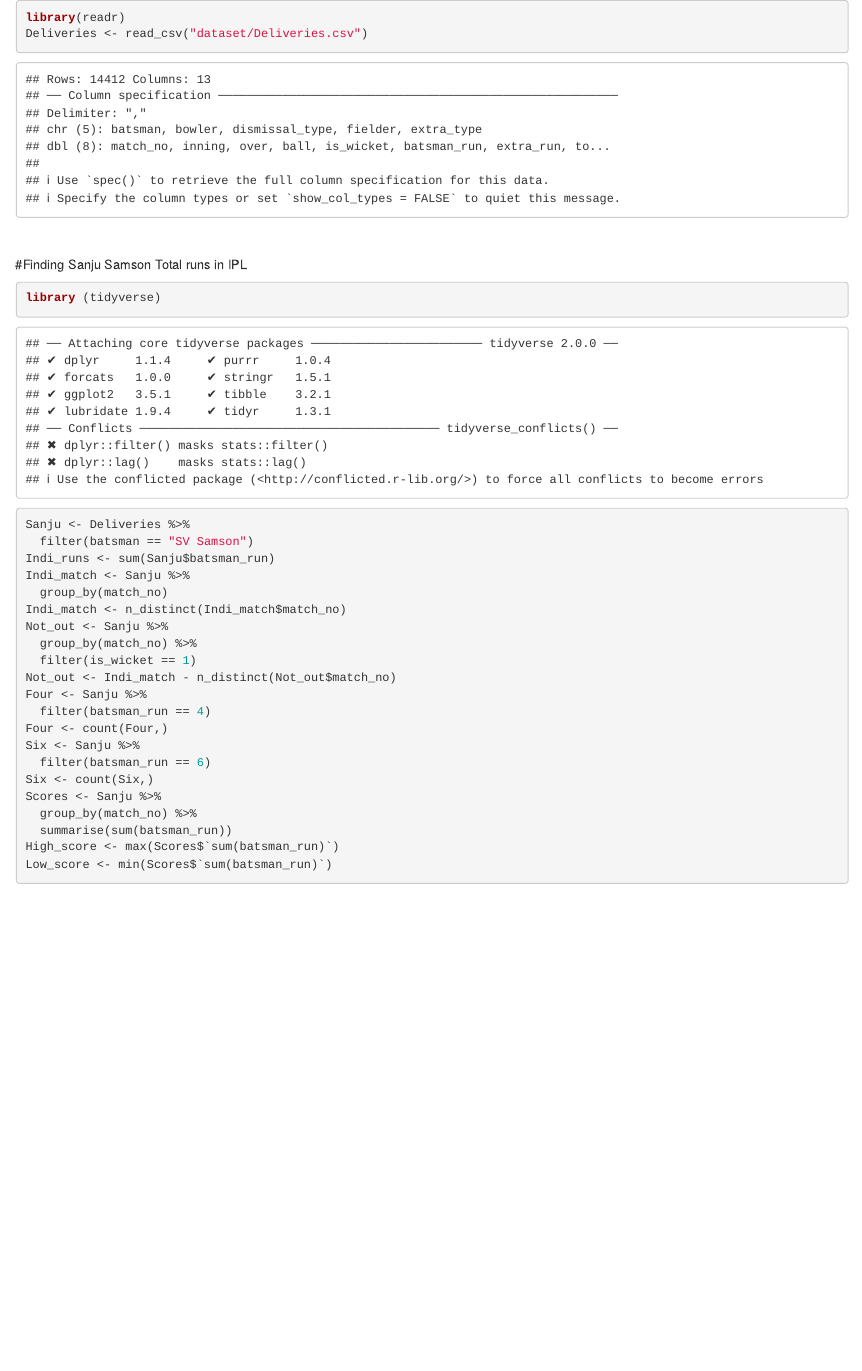
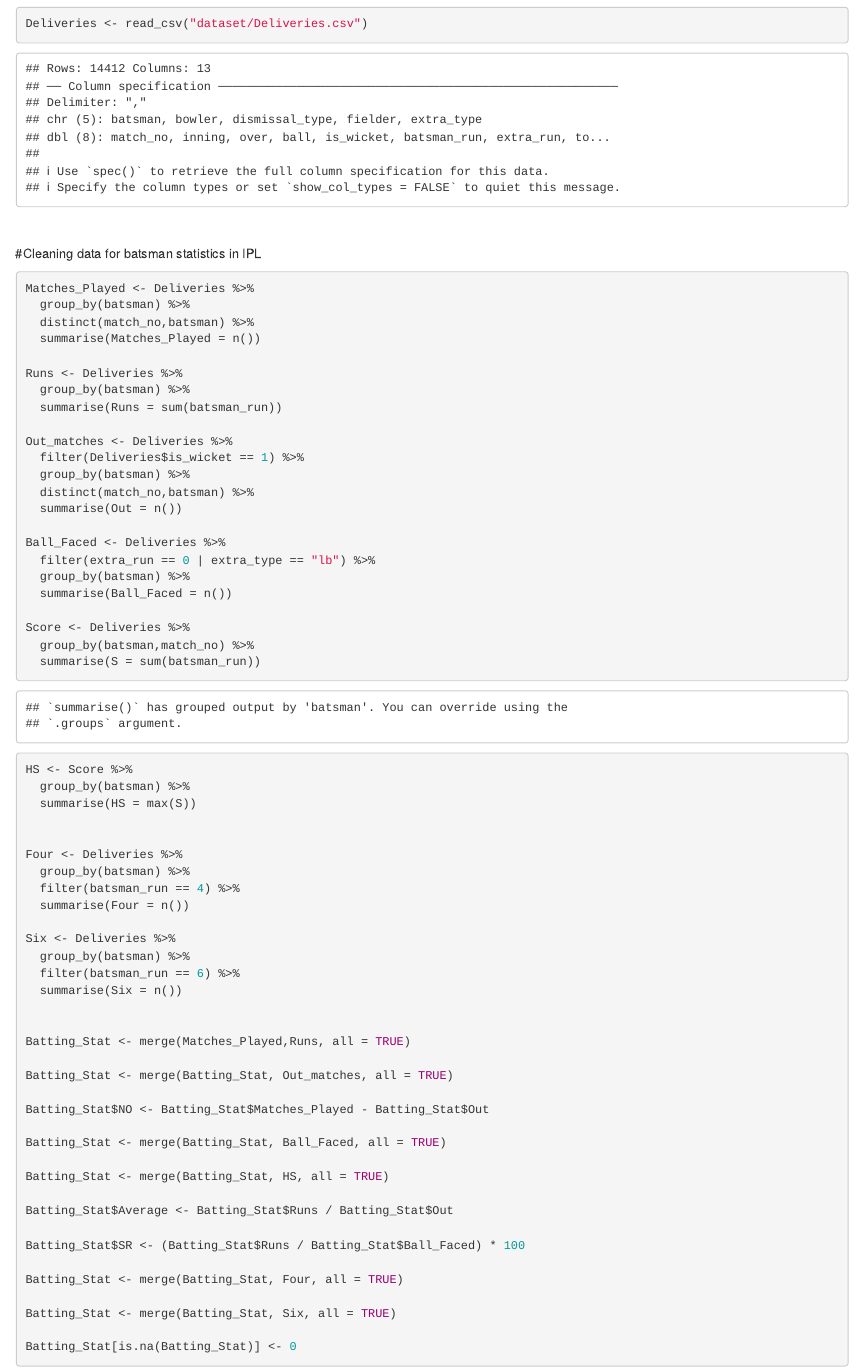
Before and after one commit to MageshwaranA/Project---IPL, an R Markdown document (Starter.rmd): the page in a window 1100 px wide, from 0 px down before the commit and from 290 px down after it, so that both start at the same text. Rendered offline with R 4.5, knitr and Pandoc, with nearby package versions.

Commit message:
Batting Statistics table completed

````diff
--- a/Starter.rmd
+++ b/Starter.rmd
@@ -1,35 +9,73 @@
 ```{r import deliveries}
 
-library(readr)
 Deliveries <- read_csv("dataset/Deliveries.csv")
 
 ```
 
 <br>
 
-#Finding Sanju Samson Total runs in IPL
+#Cleaning data for batsman statistics in IPL
 
-```{r}
-library (tidyverse)
-Sanju <- Deliveries %>%
-  filter(batsman == "SV Samson")
-Indi_runs <- sum(Sanju$batsman_run)
-Indi_match <- Sanju %>%
-  group_by(match_no)
-Indi_match <- n_distinct(Indi_match$match_no)
-Not_out <- Sanju %>%
-  group_by(match_no) %>%
-  filter(is_wicket == 1)
-Not_out <- Indi_match - n_distinct(Not_out$match_no)
-Four <- Sanju %>%
-  filter(batsman_run == 4)
-Four <- count(Four,)
-Six <- Sanju %>%
-  filter(batsman_run == 6)
-Six <- count(Six,)
-Scores <- Sanju %>%
-  group_by(match_no) %>%
-  summarise(sum(batsman_run))
-High_score <- max(Scores$`sum(batsman_run)`)
-Low_score <- min(Scores$`sum(batsman_run)`)
+```{r Batting Stat Cleaning}
+
+Matches_Played <- Deliveries %>%
+  group_by(batsman) %>%
+  distinct(match_no,batsman) %>%
+  summarise(Matches_Played = n())
+
+Runs <- Deliveries %>%
+  group_by(batsman) %>%
+  summarise(Runs = sum(batsman_run))
+
+Out_matches <- Deliveries %>%
+  filter(Deliveries$is_wicket == 1) %>%
+  group_by(batsman) %>%
+  distinct(match_no,batsman) %>%
+  summarise(Out = n())
+
+Ball_Faced <- Deliveries %>%
+  filter(extra_run == 0 | extra_type == "lb") %>%
+  group_by(batsman) %>%
+  summarise(Ball_Faced = n())
+
+Score <- Deliveries %>%
+  group_by(batsman,match_no) %>%
+  summarise(S = sum(batsman_run))
+
+HS <- Score %>%
+  group_by(batsman) %>%
+  summarise(HS = max(S))
+
+
+Four <- Deliveries %>%
+  group_by(batsman) %>%
+  filter(batsman_run == 4) %>%
+  summarise(Four = n())
+
+Six <- Deliveries %>%
+  group_by(batsman) %>%
+  filter(batsman_run == 6) %>%
+  summarise(Six = n())
+
+
+Batting_Stat <- merge(Matches_Played,Runs, all = TRUE)
+
+Batting_Stat <- merge(Batting_Stat, Out_matches, all = TRUE)
+
+Batting_Stat$NO <- Batting_Stat$Matches_Played - Batting_Stat$Out
+
+Batting_Stat <- merge(Batting_Stat, Ball_Faced, all = TRUE)
+
+Batting_Stat <- merge(Batting_Stat, HS, all = TRUE)
+
+Batting_Stat$Average <- Batting_Stat$Runs / Batting_Stat$Out
+
+Batting_Stat$SR <- (Batting_Stat$Runs / Batting_Stat$Ball_Faced) * 100
+
+Batting_Stat <- merge(Batting_Stat, Four, all = TRUE)
+
+Batting_Stat <- merge(Batting_Stat, Six, all = TRUE)
+
+Batting_Stat[is.na(Batting_Stat)] <- 0
+
 ```
````
Also changed, not shown: Starter.rmd (8 more changed lines).
